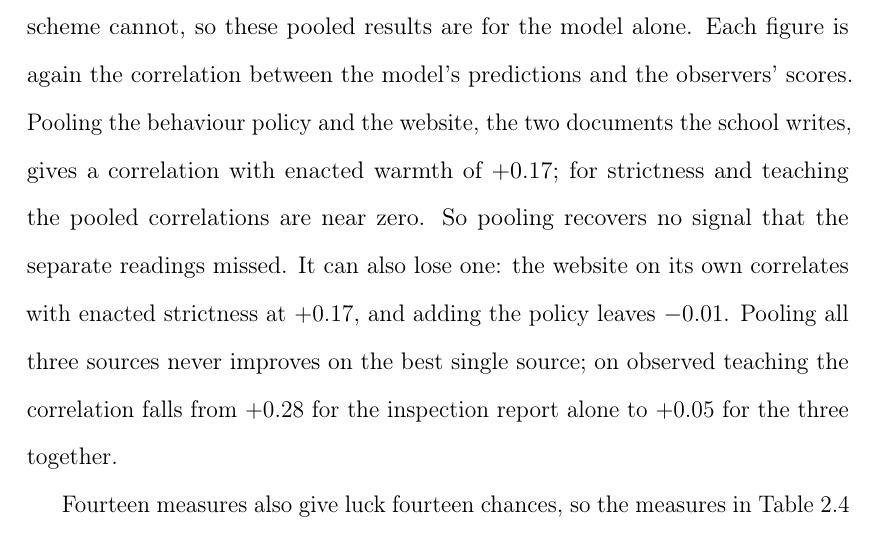
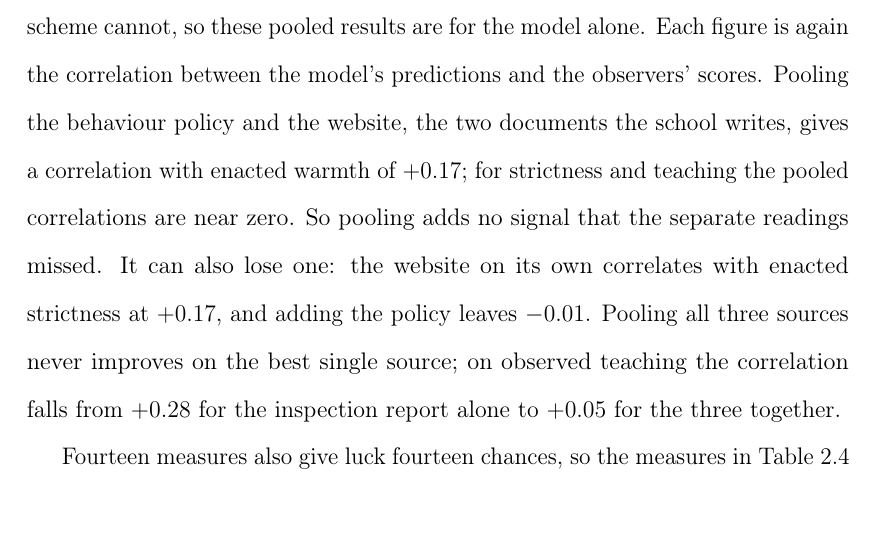
Before and after one commit to damianpphelan-cmd/phd-thesis-overleaf, a LaTeX thesis (main.tex, which reads chapters/02_paper1.tex): part of page 53 of 235, cut so that both start at the same text. Compiled offline with pdfLaTeX.

Commit message:
pooling sentence

```diff
--- a/chapters/02_paper1.tex
+++ b/chapters/02_paper1.tex
@@ -665,7 +665,7 @@ is loose, with exceptions at every level, but it is not the work of a few outlyi
 
 The scrambled scores say how easily each of the model's results could be luck. Its three inspection-report measures all beat luck (permutation test, warmth \PermPOfstedW{}, teaching \PermPOfstedT{}, strictness \PermPOfstedS{}). Its measures from the behaviour policies and the websites all fail to.
 
-The prediction model can be given several documents at once and the mark scheme cannot, so these pooled results are for the model alone. Each figure is again the correlation between the model's predictions and the observers' scores. Pooling the behaviour policy and the website, the two documents the school writes, gives a correlation with enacted warmth of $\PredBPWebW$; for strictness and teaching the pooled correlations are near zero. So pooling recovers no signal that the separate readings missed. It can also lose one: the website on its own correlates with enacted strictness at $\PredSWeb$, and adding the policy leaves $\PredBPWebS$. Pooling all three sources never improves on the best single source; on observed teaching the correlation falls from $\PredTOfsted$ for the inspection report alone to $\PredTCombined$ for the three together.
+The prediction model can be given several documents at once and the mark scheme cannot, so these pooled results are for the model alone. Each figure is again the correlation between the model's predictions and the observers' scores. Pooling the behaviour policy and the website, the two documents the school writes, gives a correlation with enacted warmth of $\PredBPWebW$; for strictness and teaching the pooled correlations are near zero. So pooling adds no signal that the separate readings missed. It can also lose one: the website on its own correlates with enacted strictness at $\PredSWeb$, and adding the policy leaves $\PredBPWebS$. Pooling all three sources never improves on the best single source; on observed teaching the correlation falls from $\PredTOfsted$ for the inspection report alone to $\PredTCombined$ for the three together.
 
 Fourteen measures also give luck fourteen chances, so the measures in \cref{tab:p1_grid} are corrected for the number of tests as well. Four pass this test: the model's warmth and teaching, and the scheme's
 strictness and teaching (the strictness scheme at $q = \QGridSOfsted$).
```
